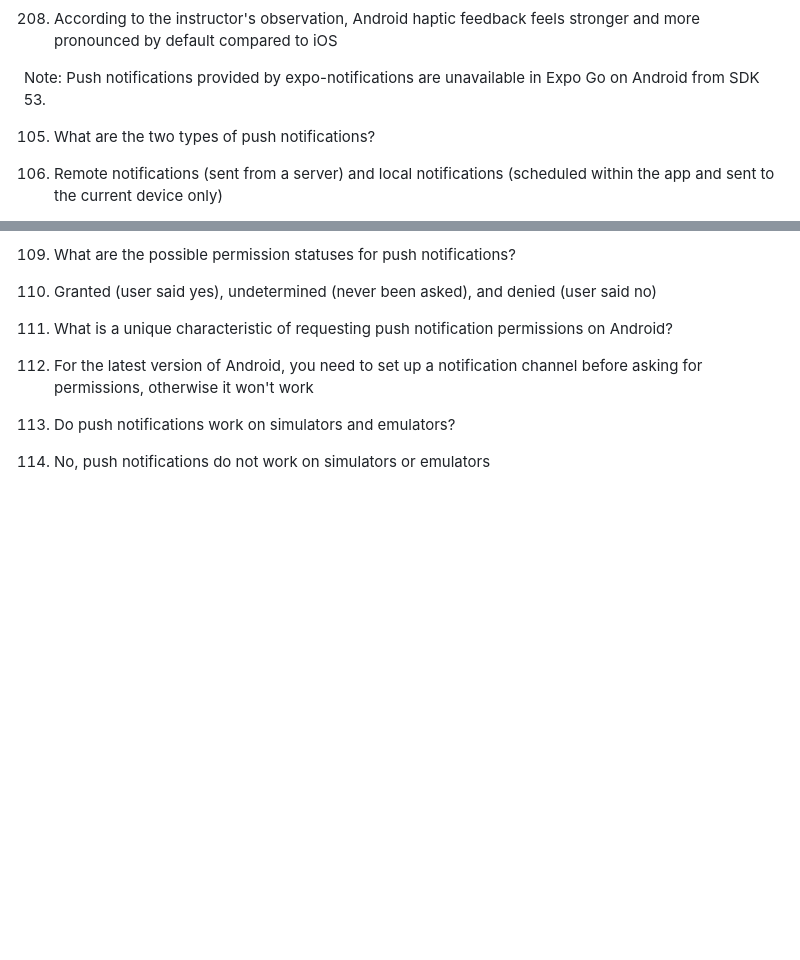
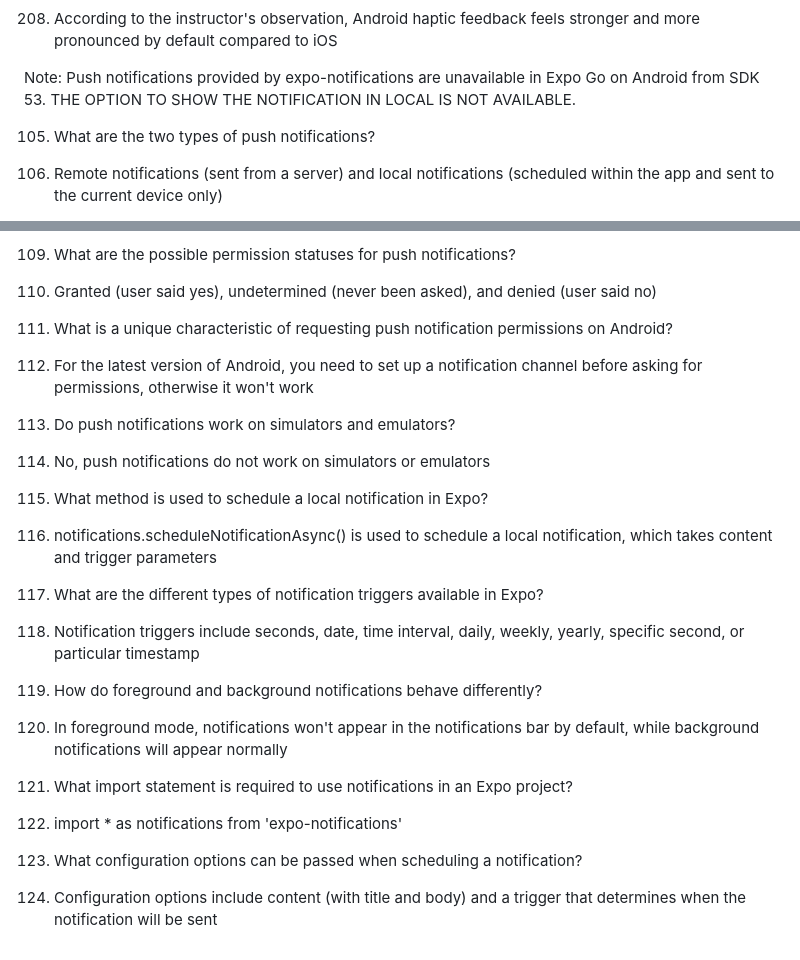
Before and after one commit to rahulkumarpahwa/react-native-v3-masterdotdev, a Markdown page: questions/questions.md, 2 parts joined by grey strips. GitHub-like rendering; blank space fills up the shorter version.

Commit message:
L24 Completed

```diff
--- a/questions/questions.md
+++ b/questions/questions.md
@@ -313,6 +313,7 @@ navigate() may go back in the stack if the target screen already exists
 104. According to the instructor's observation, Android haptic feedback feels stronger and more pronounced by default compared to iOS
 
 Note: Push notifications provided by expo-notifications are unavailable in Expo Go on Android from SDK 53.
+THE OPTION TO SHOW THE NOTIFICATION IN LOCAL IS NOT AVAILABLE.
 
 105. What are the two types of push notifications?
 105. Remote notifications (sent from a server) and local notifications (scheduled within the app and sent to the current device only)
@@ -328,3 +329,18 @@ Note: Push notifications provided by expo-notifications are unavailable in Expo
 
 109. Do push notifications work on simulators and emulators?
 109. No, push notifications do not work on simulators or emulators
+
+110. What method is used to schedule a local notification in Expo?
+110. notifications.scheduleNotificationAsync() is used to schedule a local notification, which takes content and trigger parameters
+
+111. What are the different types of notification triggers available in Expo?
+111. Notification triggers include seconds, date, time interval, daily, weekly, yearly, specific second, or particular timestamp
+
+112. How do foreground and background notifications behave differently?
+112. In foreground mode, notifications won't appear in the notifications bar by default, while background notifications will appear normally
+
+113. What import statement is required to use notifications in an Expo project?
+113. import * as notifications from 'expo-notifications'
+
+114. What configuration options can be passed when scheduling a notification?
+114. Configuration options include content (with title and body) and a trigger that determines when the notification will be sent
```
